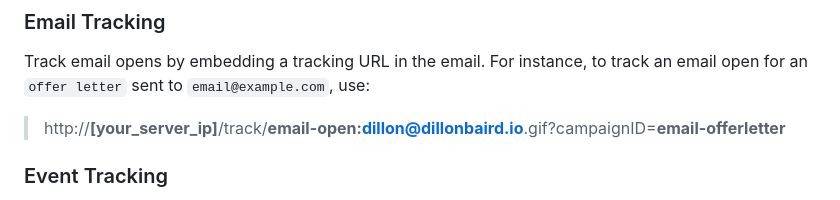
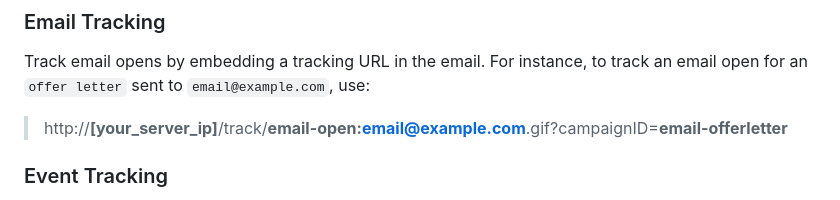
Before and after one commit to DillonBaird/NanoTrack, a Markdown page: README.md, the part around the change. GitHub-like rendering.

Commit message:
Misc cleanup/fixes

```diff
--- a/README.md
+++ b/README.md
@@ -170,7 +170,7 @@ Track user interactions on specific web pages by embedding a tracking URL. For e
 ### Email Tracking
 Track email opens by embedding a tracking URL in the email. For instance, to track an email open for an `offer letter` sent to `email@example.com`, use:
 
-> http://**[your_server_ip]**/track/**email-open:dillon@dillonbaird.io**.gif?campaignID=**email-offerletter**
+> http://**[your_server_ip]**/track/**email-open:email@example.com**.gif?campaignID=**email-offerletter**
 
 ### Event Tracking
 Monitor specific user actions or events on your application. For instance, to track `user registrations`, you can embed a URL like this:
```
